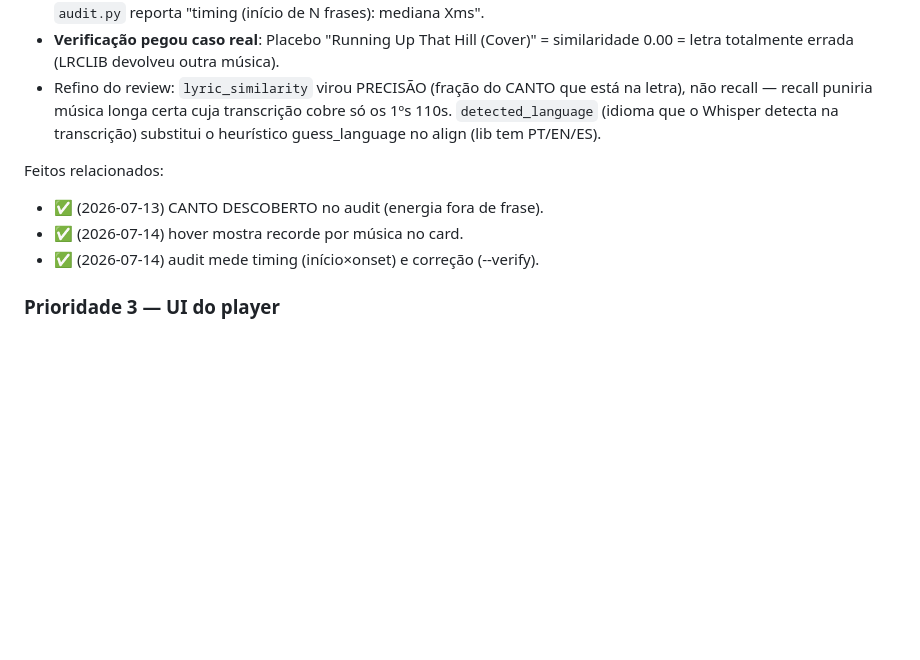
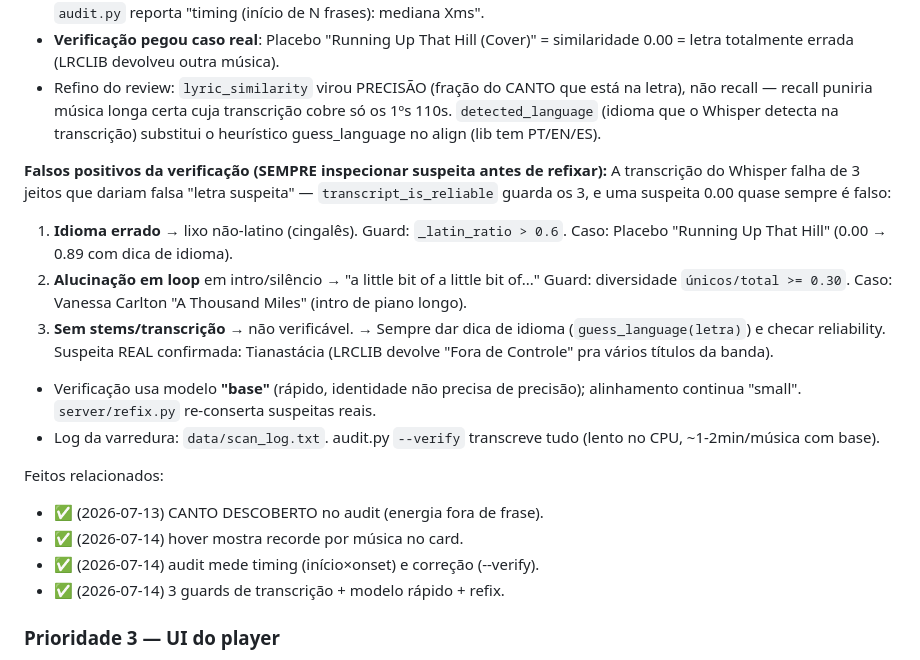
Before and after one commit to marcusguelfi/solta-a-voz, a Markdown page: CLAUDE.md, the part around the change. GitHub-like rendering; blank space fills up the shorter version.

Commit message:
Doc: gotchas dos 3 falsos-positivos da verificacao (sempre inspecionar suspeita)

```diff
--- a/CLAUDE.md
+++ b/CLAUDE.md
@@ -224,10 +224,28 @@ transcrição vira letra de último recurso se nenhum candidato bater.
   só os 1ºs 110s. `detected_language` (idioma que o Whisper detecta na transcrição)
   substitui o heurístico guess_language no align (lib tem PT/EN/ES).
 
+**Falsos positivos da verificação (SEMPRE inspecionar suspeita antes de refixar):**
+A transcrição do Whisper falha de 3 jeitos que dariam falsa "letra suspeita" —
+`transcript_is_reliable` guarda os 3, e uma suspeita 0.00 quase sempre é falso:
+1. **Idioma errado** → lixo não-latino (cingalês). Guard: `_latin_ratio > 0.6`.
+   Caso: Placebo "Running Up That Hill" (0.00 → 0.89 com dica de idioma).
+2. **Alucinação em loop** em intro/silêncio → "a little bit of a little bit of..."
+   Guard: diversidade `únicos/total >= 0.30`. Caso: Vanessa Carlton "A Thousand
+   Miles" (intro de piano longo).
+3. **Sem stems/transcrição** → não verificável.
+   → Sempre dar dica de idioma (`guess_language(letra)`) e checar reliability.
+   Suspeita REAL confirmada: Tianastácia (LRCLIB devolve "Fora de Controle" pra
+   vários títulos da banda).
+- Verificação usa modelo **"base"** (rápido, identidade não precisa de precisão);
+  alinhamento continua "small". `server/refix.py` re-conserta suspeitas reais.
+- Log da varredura: `data/scan_log.txt`. audit.py `--verify` transcreve tudo
+  (lento no CPU, ~1-2min/música com base).
+
 Feitos relacionados:
 - ✅ (2026-07-13) CANTO DESCOBERTO no audit (energia fora de frase).
 - ✅ (2026-07-14) hover mostra recorde por música no card.
 - ✅ (2026-07-14) audit mede timing (início×onset) e correção (--verify).
+- ✅ (2026-07-14) 3 guards de transcrição + modelo rápido + refix.
 
 ### Prioridade 3 — UI do player
 - ✅ (2026-07-13) título realmente centralizado (grid 1fr/auto/1fr).
```
